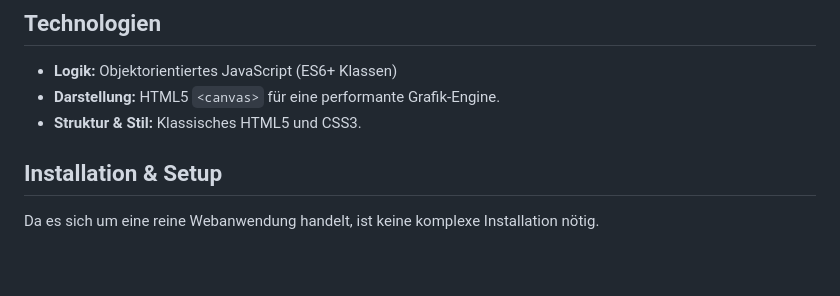
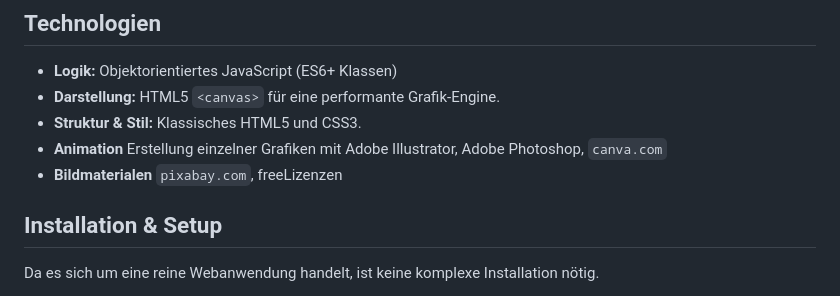
Before and after one commit to LiaSab24/TreasureHunt, a Markdown page: README.md, the part around the change. GitHub-like rendering; blank space fills up the shorter version.

```diff
--- a/README.md
+++ b/README.md
@@ -19,6 +19,8 @@ Begleitet den Helden auf seiner Schatzsuche. Folgt den Münzen und sammelt Stein
 -   **Logik:** Objektorientiertes JavaScript (ES6+ Klassen)
 -   **Darstellung:** HTML5 `<canvas>` für eine performante Grafik-Engine.
 -   **Struktur & Stil:** Klassisches HTML5 und CSS3.
+-   **Animation** Erstellung einzelner Grafiken mit Adobe Illustrator, Adobe Photoshop, `canva.com`
+-   **Bildmaterialen** `pixabay.com`, freeLizenzen
 
 ## Installation & Setup
 Da es sich um eine reine Webanwendung handelt, ist keine komplexe Installation nötig.
```
